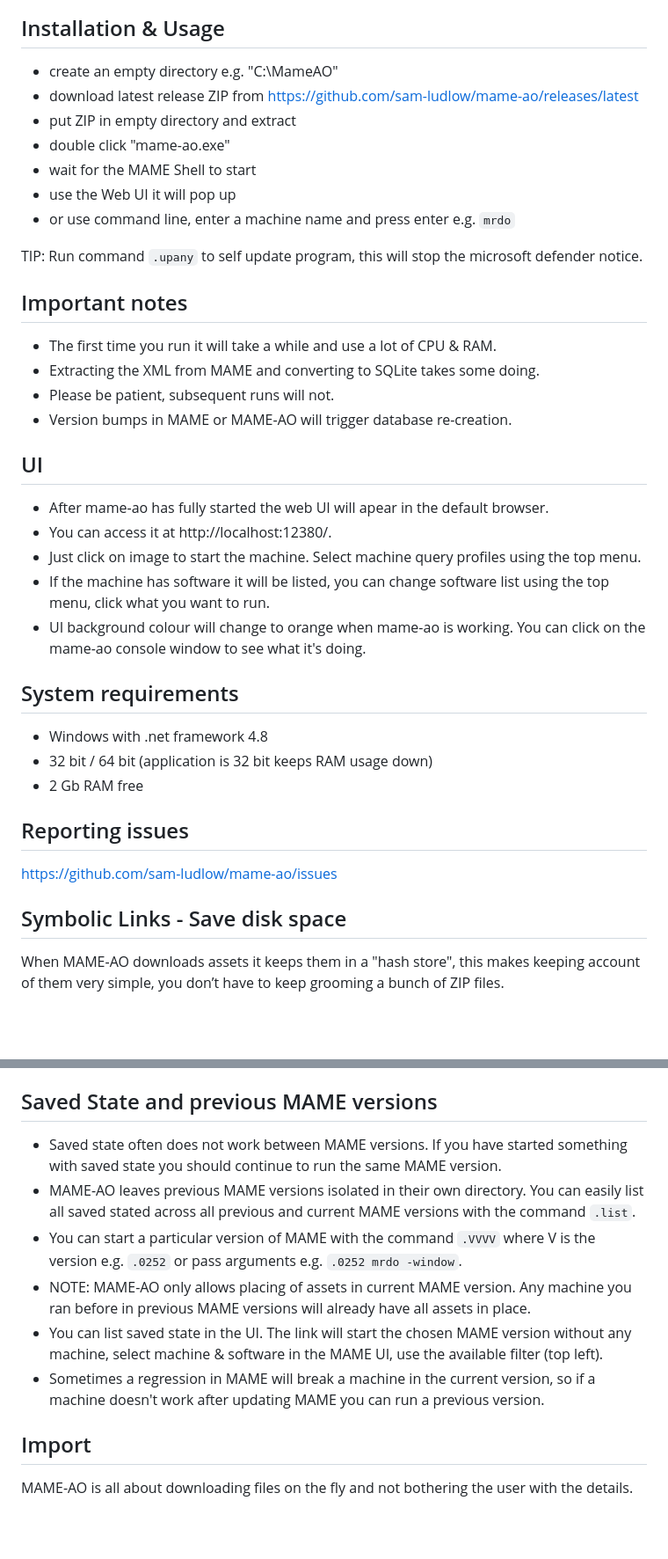
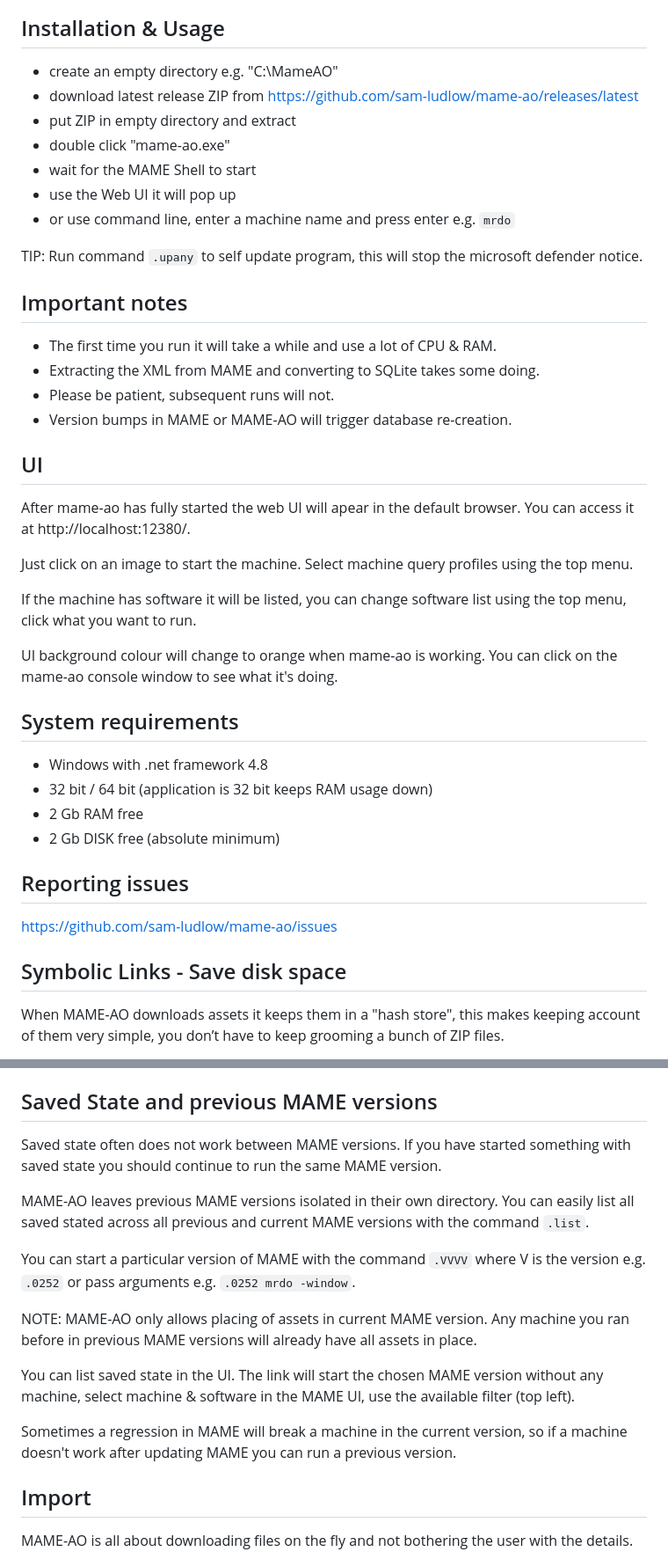
Before and after one commit to sam-ludlow/mame-ao, a Markdown page: README.md, 2 parts joined by grey strips. Shown at 88% size. GitHub-like rendering; blank space fills up the shorter version.

```diff
--- a/README.md
+++ b/README.md
@@ -11,7 +10,6 @@ You can also use the command line just enter machine / software short name.
 ![MAME-AO UI](https://raw.githubusercontent.com/sam-ludlow/mame-ao/main/images/mame-ao-ui.png)
 
 ## Installation & Usage
-
 - create an empty directory e.g. "C:\MameAO"
 - download latest release ZIP from https://github.com/sam-ludlow/mame-ao/releases/latest
 - put ZIP in empty directory and extract
@@ -23,32 +21,30 @@ You can also use the command line just enter machine / software short name.
 TIP: Run command `.upany` to self update program, this will stop the microsoft defender notice.
 
 ## Important notes
-
 - The first time you run it will take a while and use a lot of CPU & RAM.
 - Extracting the XML from MAME and converting to SQLite takes some doing.
 - Please be patient, subsequent runs will not.
 - Version bumps in MAME or MAME-AO will trigger database re-creation.
 
 ## UI
+After mame-ao has fully started the web UI will apear in the default browser. You can access it at http://localhost:12380/.
 
-- After mame-ao has fully started the web UI will apear in the default browser.
-- You can access it at http://localhost:12380/.
-- Just click on image to start the machine. Select machine query profiles using the top menu.
-- If the machine has software it will be listed, you can change software list using the top menu, click what you want to run.
-- UI background colour will change to orange when mame-ao is working. You can click on the mame-ao console window to see what it's doing.
+Just click on an image to start the machine. Select machine query profiles using the top menu.
+
+If the machine has software it will be listed, you can change software list using the top menu, click what you want to run.
+
+UI background colour will change to orange when mame-ao is working. You can click on the mame-ao console window to see what it's doing.
 
 ## System requirements
-
 - Windows with .net framework 4.8
 - 32 bit / 64 bit (application is 32 bit keeps RAM usage down)
 - 2 Gb RAM free
+- 2 Gb DISK free (absolute minimum)
 
 ## Reporting issues
-
 https://github.com/sam-ludlow/mame-ao/issues
 
 ## Symbolic Links - Save disk space
-
 When MAME-AO downloads assets it keeps them in a "hash store", this makes keeping account of them very simple, you don’t have to keep grooming a bunch of ZIP files.
 
 Obviously for MAME to run the ROMs have to be in the right place with the right name, so they need duplicating from the store. The best way to do this is use symbolic links, these use virtually zero disk space and point to the actual file in the store, otherwise you have to copy the files wasting diskspace.
@@ -129,13 +129,17 @@ There are also commands available they all start with a dot `.`
 - `.r` - Reload `UI.html` usfull when developing the UI.
 
 ## Saved State and previous MAME versions
+Saved state often does not work between MAME versions. If you have started something with saved state you should continue to run the same MAME version.
 
-- Saved state often does not work between MAME versions. If you have started something with saved state you should continue to run the same MAME version.
-- MAME-AO leaves previous MAME versions isolated in their own directory. You can easily list all saved stated across all previous and current MAME versions with the command `.list`.
-- You can start a particular version of MAME with the command `.VVVV` where V is the version e.g. `.0252` or pass arguments e.g. `.0252 mrdo -window`.
-- NOTE: MAME-AO only allows placing of assets in current MAME version. Any machine you ran before in previous MAME versions will already have all assets in place.
-- You can list saved state in the UI. The link will start the chosen MAME version without any machine, select machine & software in the MAME UI, use the available filter (top left).
-- Sometimes a regression in MAME will break a machine in the current version, so if a machine doesn't work after updating MAME you can run a previous version.
+MAME-AO leaves previous MAME versions isolated in their own directory. You can easily list all saved stated across all previous and current MAME versions with the command `.list`.
+
+You can start a particular version of MAME with the command `.VVVV` where V is the version e.g. `.0252` or pass arguments e.g. `.0252 mrdo -window`.
+
+NOTE: MAME-AO only allows placing of assets in current MAME version. Any machine you ran before in previous MAME versions will already have all assets in place.
+
+You can list saved state in the UI. The link will start the chosen MAME version without any machine, select machine & software in the MAME UI, use the available filter (top left).
+
+Sometimes a regression in MAME will break a machine in the current version, so if a machine doesn't work after updating MAME you can run a previous version.
 
 ## Import
 MAME-AO is all about downloading files on the fly and not bothering the user with the details.
```
Also changed, not shown: other parts of README.md (+24 -9 lines), images/mame-ao-settings.png (added), 5 other files.
